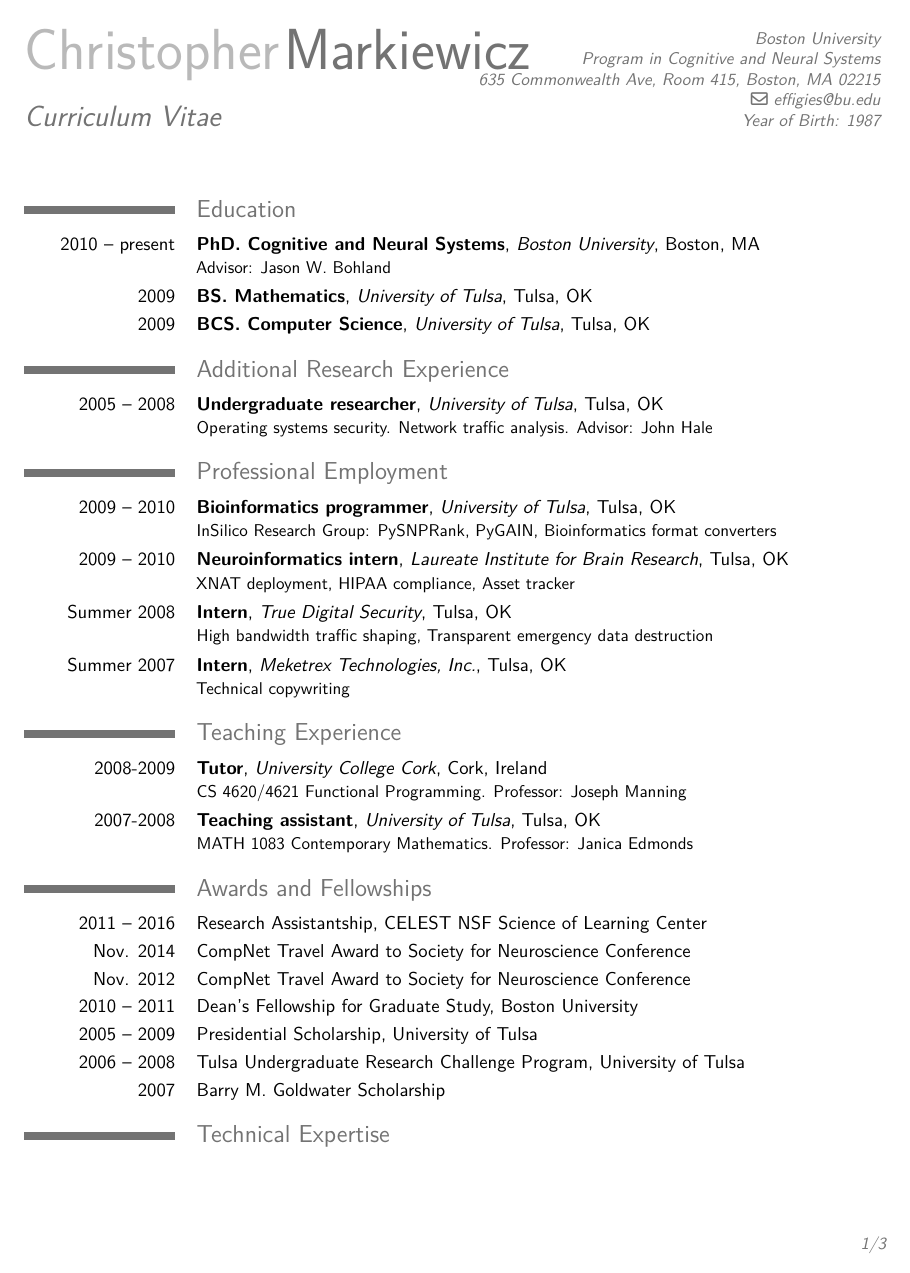
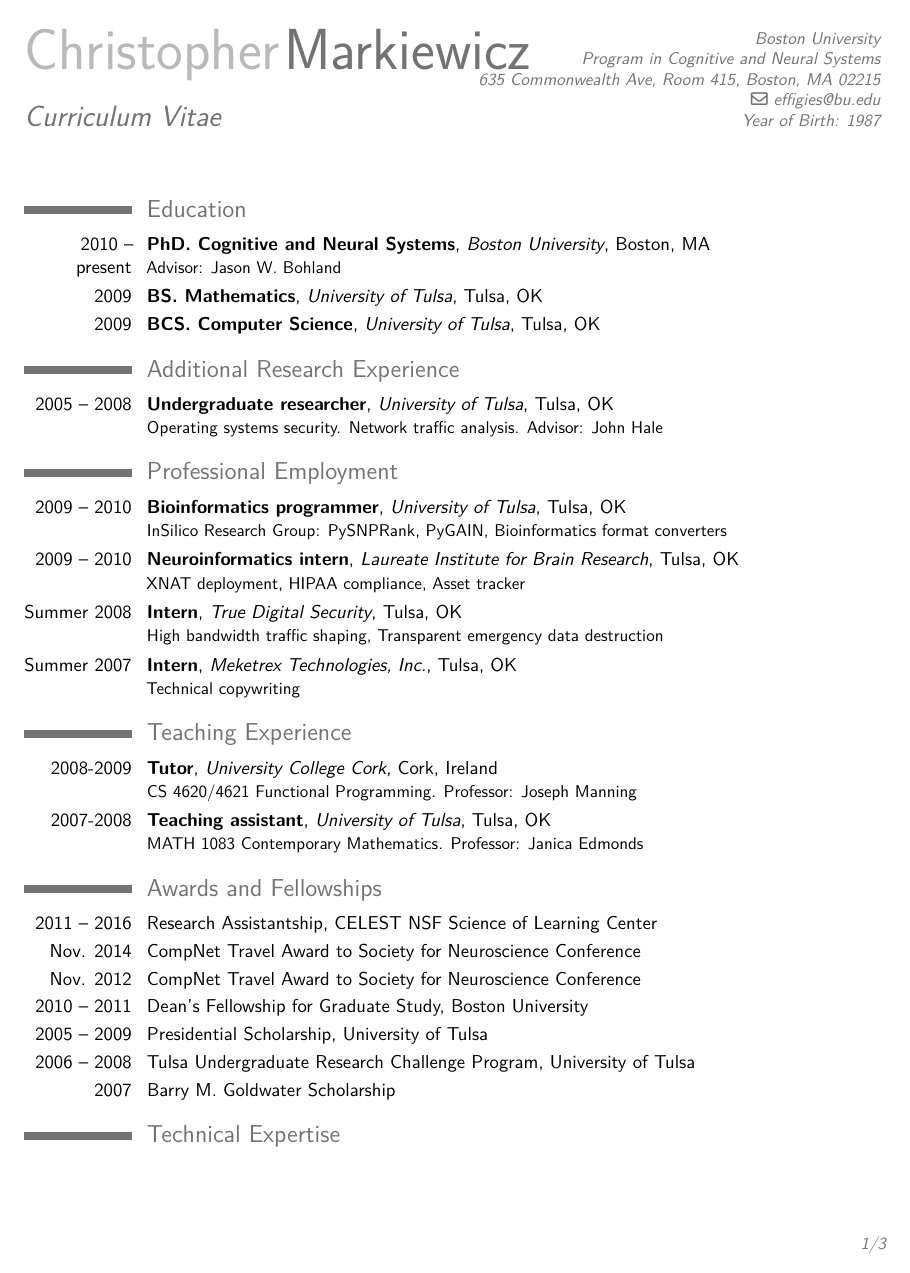
Before and after one commit to jdkent/curriculum_vitae, a LaTeX CV (cv.tex): page 1 of 3. Compiled offline with pdfLaTeX.

Commit message:
Clean up preamble

```diff
--- a/cv.tex
+++ b/cv.tex
@@ -1,21 +1,27 @@
 \documentclass[11pt,letterpaper,sans]{moderncv}
+\moderncvtheme[grey]{classic}
 \usepackage[utf8]{inputenc}
+
+\usepackage[scale=0.75,margin=.75in]{geometry}
+\recomputelengths
+
 \usepackage[T1]{fontenc}
 \usepackage{lmodern}
-\usepackage[scale=0.75,margin=.75in]{geometry}
-\moderncvtheme[grey]{classic}
+
+\usepackage{footmisc}
 \usepackage{multibib}
-\usepackage{footmisc}
-\renewcommand{\thefootnote}{\fnsymbol{footnote}}
 \newcites{pr,conf,post,talk,mthd,code}{Peer Reviewed Journals,%
     Conference Proceedings,%
     Poster Presentations,%
     Invited Talks,%
     Published Methods,%
     Contributions to Open Source Scientific Software}
+
 \makeatletter
+\renewcommand{\thefootnote}{\fnsymbol{footnote}}
 \renewcommand*\bibliographyitemlabel{\@biblabel{\arabic{enumiv}}}
 \makeatother
+
 \firstname{Christopher}
 \familyname{Markiewicz}
 \extrainfo{Year of Birth: 1987}
```
